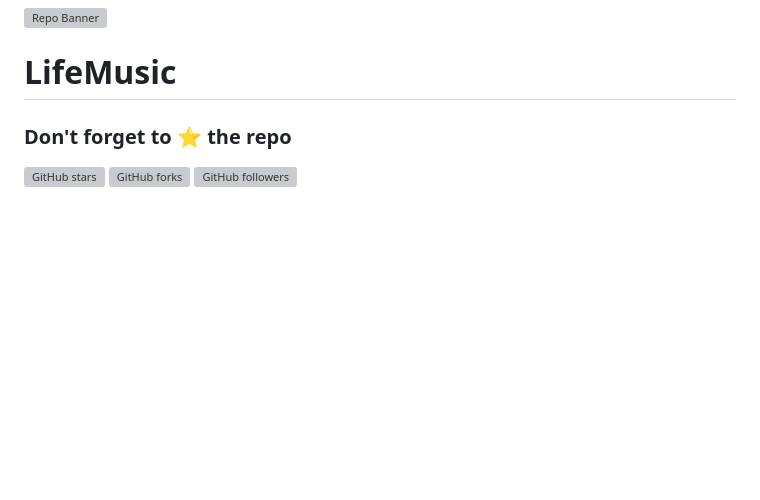
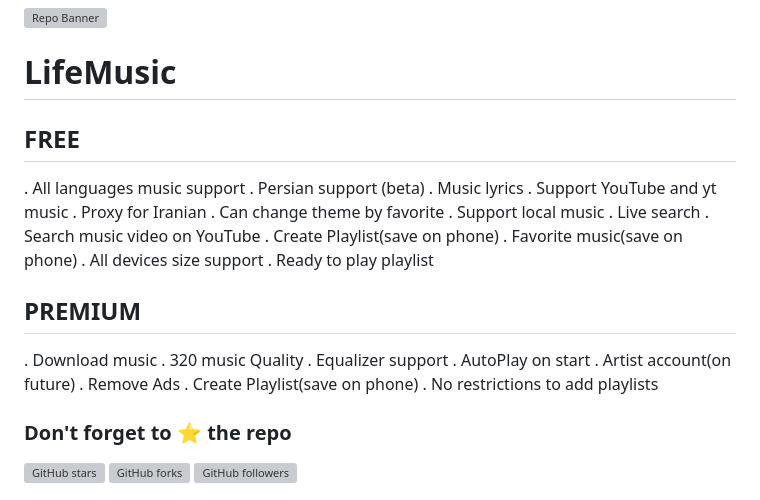
Before and after one commit to parsalakzian/LifeMusicVer, a Markdown page: README.md, the part around the change. Drawn GitHub-style; blank space fills up the shorter version; grey boxes are pictures that could not be loaded.

```diff
--- a/README.md
+++ b/README.md
@@ -3,6 +3,30 @@
 
 # LifeMusic
 
+## **FREE**
+. All languages music support
+. Persian support (beta)
+. Music lyrics
+. Support YouTube and yt music
+. Proxy for Iranian
+. Can change theme by favorite
+. Support local music
+. Live search
+. Search music video on YouTube
+. Create Playlist(save on phone)
+. Favorite music(save on phone)
+. All devices size support
+. Ready to play playlist
+
+## **PREMIUM**
+. Download music
+. 320 music Quality
+. Equalizer support
+. AutoPlay on start
+. Artist account(on future)
+. Remove Ads
+. Create Playlist(save on phone)
+. No restrictions to add playlists
 
 ### Don't forget to :star: the repo
 
```
